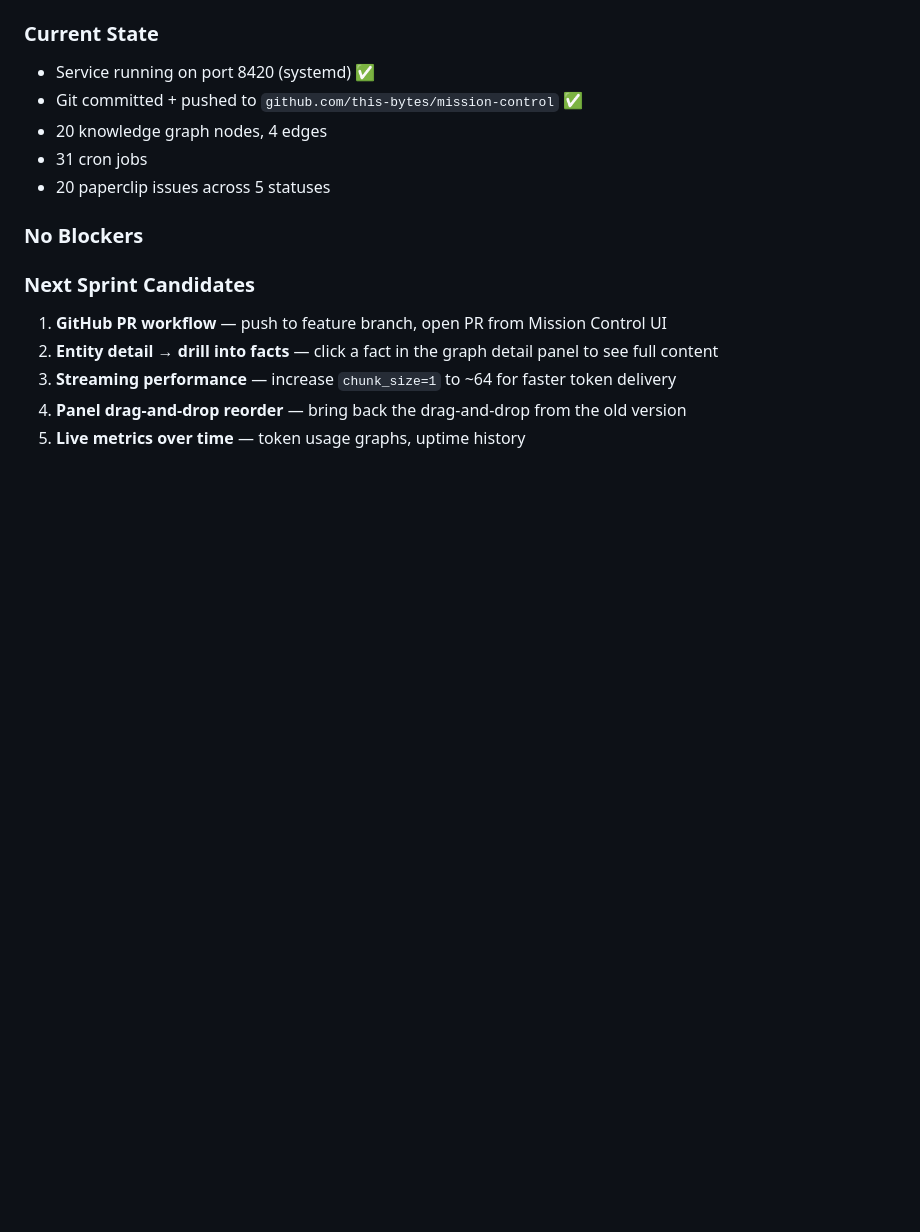
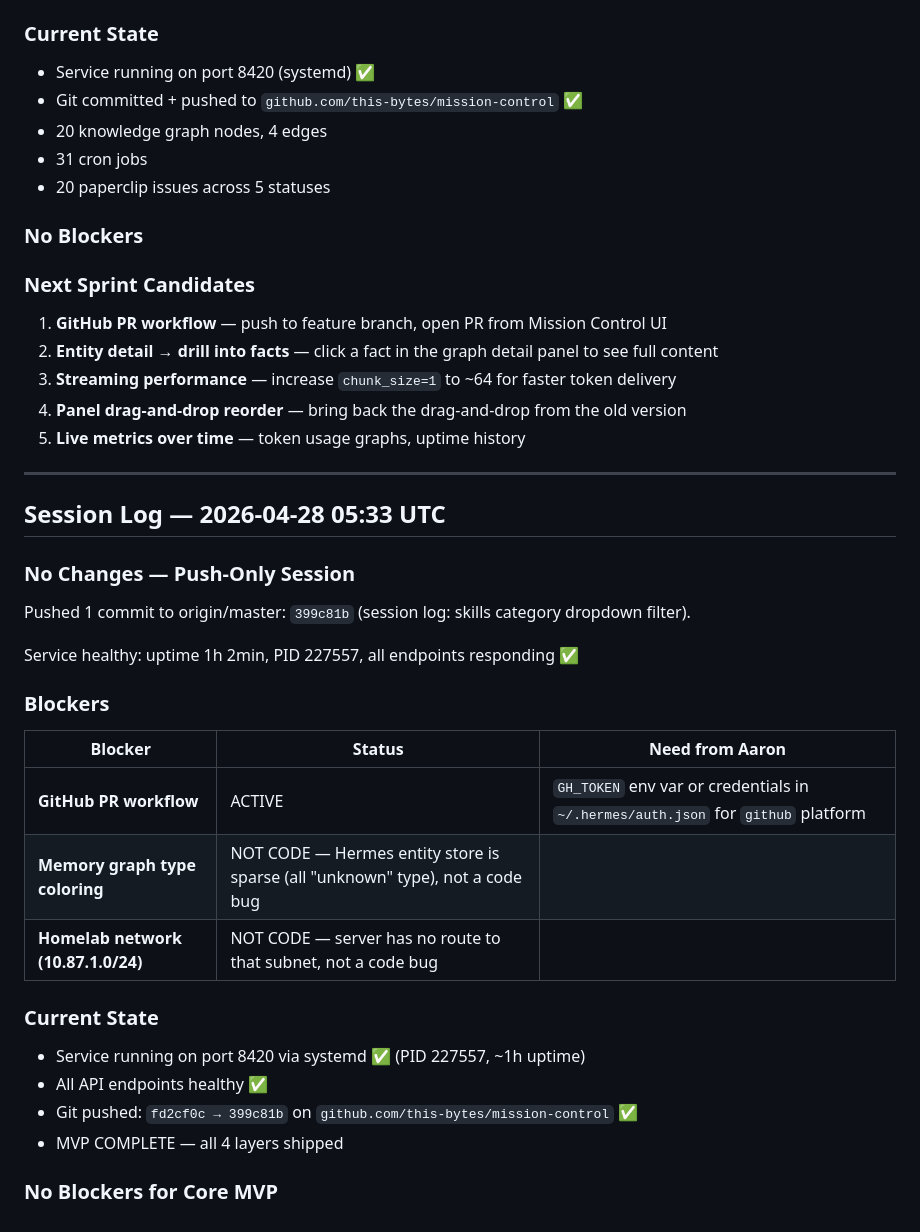
Before and after one commit to this-bytes/mission-control, a Markdown page: PLAN.md, the part around one of its changes. Rendered like a GitHub page; blank space fills up the shorter version.

```diff
--- a/PLAN.md
+++ b/PLAN.md
@@ -1535,3 +1570,29 @@ The dashboard was rebuilt from scratch. The previous version was a generic dark
 3. **Streaming performance** — increase `chunk_size=1` to ~64 for faster token delivery
 4. **Panel drag-and-drop reorder** — bring back the drag-and-drop from the old version
 5. **Live metrics over time** — token usage graphs, uptime history
+
+---
+
+## Session Log — 2026-04-28 05:33 UTC
+
+### No Changes — Push-Only Session
+
+Pushed 1 commit to origin/master: `399c81b` (session log: skills category dropdown filter).
+
+Service healthy: uptime 1h 2min, PID 227557, all endpoints responding ✅
+
+### Blockers
+
+| Blocker | Status | Need from Aaron |
+|---------|--------|----------------|
+| **GitHub PR workflow** | ACTIVE | `GH_TOKEN` env var or credentials in `~/.hermes/auth.json` for `github` platform |
+| **Memory graph type coloring** | NOT CODE — Hermes entity store is sparse (all "unknown" type), not a code bug |
+| **Homelab network (10.87.1.0/24)** | NOT CODE — server has no route to that subnet, not a code bug |
+
+### Current State
+- Service running on port 8420 via systemd ✅ (PID 227557, ~1h uptime)
+- All API endpoints healthy ✅
+- Git pushed: `fd2cf0c → 399c81b` on `github.com/this-bytes/mission-control` ✅
+- MVP COMPLETE — all 4 layers shipped
+
+### No Blockers for Core MVP
```
Also changed, not shown: other parts of PLAN.md (+35 -0 lines).
